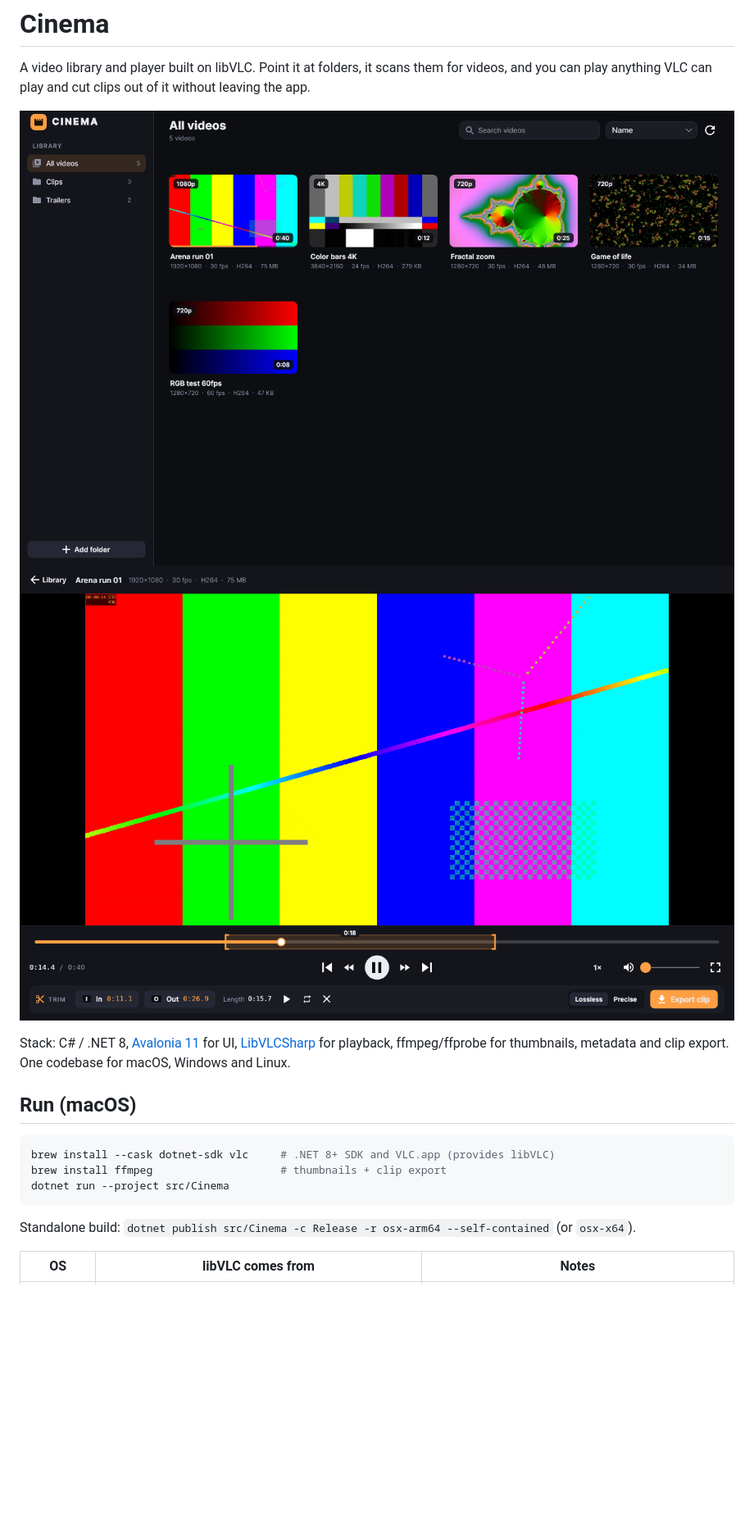
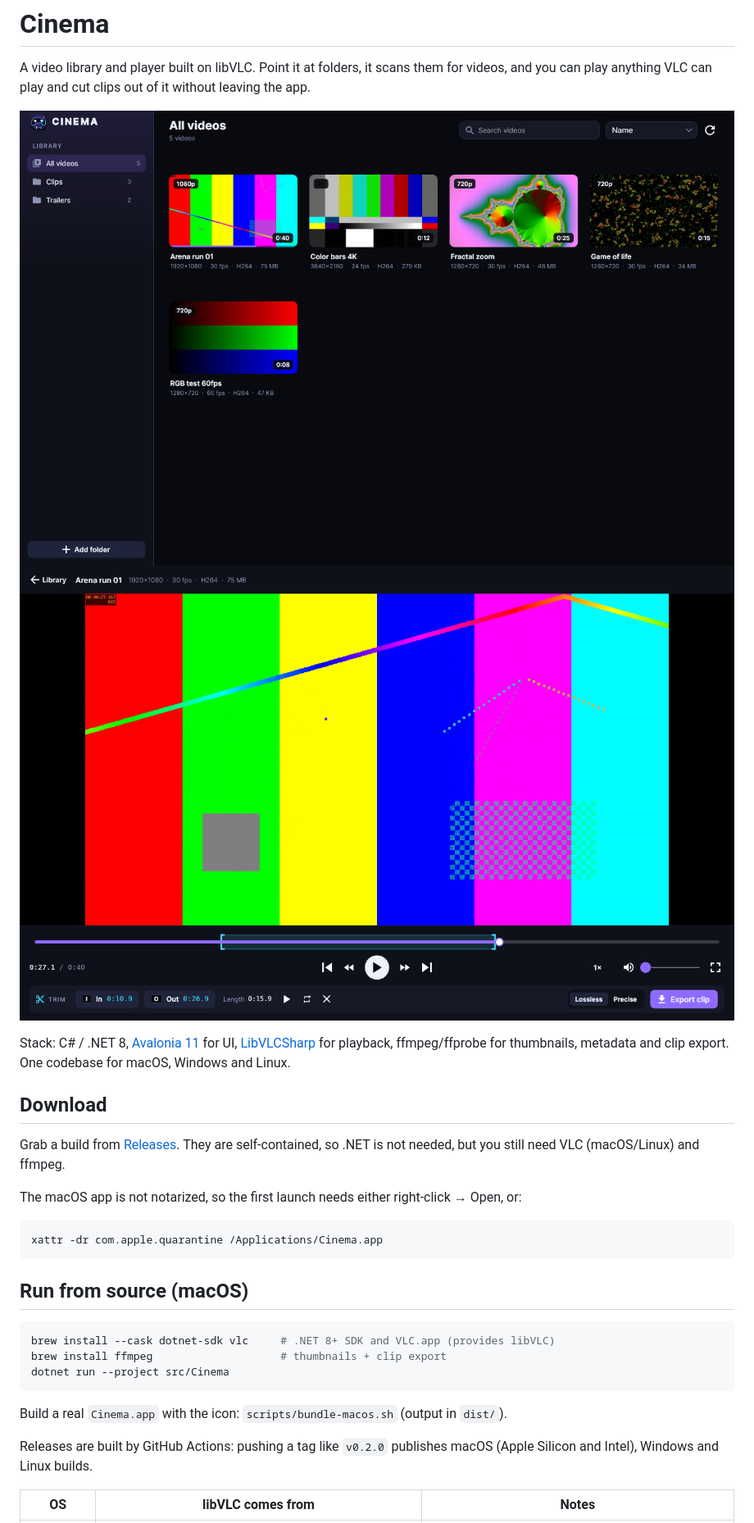
Before and after one commit to TheRoben-Dev/Cnema, a Markdown page: README.md, the part around one of its changes. Shown at 82% size. Rendered like a GitHub page; pictures changed too: docs/library.png, docs/player.png; blank space fills up the shorter version.

````diff
--- a/README.md
+++ b/README.md
@@ -9,7 +9,18 @@ play anything VLC can play and cut clips out of it without leaving the app.
 Stack: C# / .NET 8, [Avalonia 11](https://avaloniaui.net) for UI, [LibVLCSharp](https://code.videolan.org/videolan/LibVLCSharp)
 for playback, ffmpeg/ffprobe for thumbnails, metadata and clip export. One codebase for macOS, Windows and Linux.
 
-## Run (macOS)
+## Download
+
+Grab a build from [Releases](https://github.com/TheRoben-Dev/Cnema/releases). They are self-contained, so .NET is
+not needed, but you still need VLC (macOS/Linux) and ffmpeg.
+
+The macOS app is not notarized, so the first launch needs either right-click → Open, or:
+
+```sh
+xattr -dr com.apple.quarantine /Applications/Cinema.app
+```
+
+## Run from source (macOS)
 
 ```sh
 brew install --cask dotnet-sdk vlc     # .NET 8+ SDK and VLC.app (provides libVLC)
@@ -17,7 +28,10 @@ brew install ffmpeg                    # thumbnails + clip export
 dotnet run --project src/Cinema
 ```
 
-Standalone build: `dotnet publish src/Cinema -c Release -r osx-arm64 --self-contained` (or `osx-x64`).
+Build a real `Cinema.app` with the icon: `scripts/bundle-macos.sh` (output in `dist/`).
+
+Releases are built by GitHub Actions: pushing a tag like `v0.2.0` publishes macOS (Apple Silicon and Intel),
+Windows and Linux builds.
 
 | OS | libVLC comes from | Notes |
 | --- | --- | --- |
````
Also changed, not shown: other parts of README.md (+1 -1 lines), packaging/cinema-1024.png (added), 14 other files.
